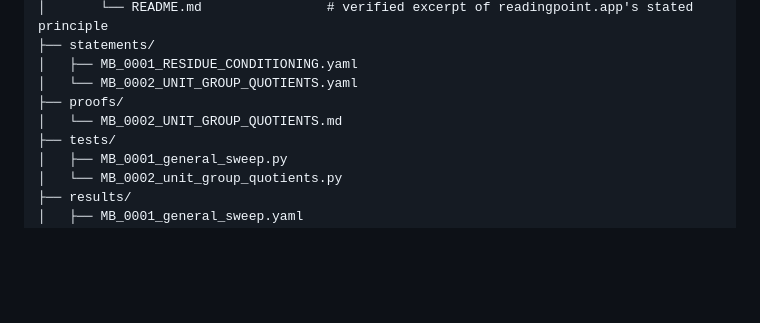
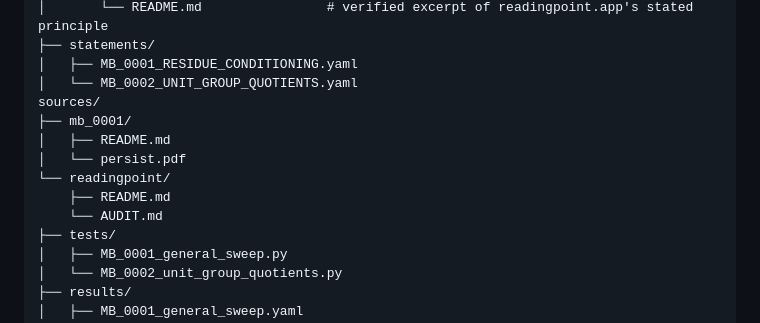
Before and after one commit to thinkthoughts/mathematical-basis, a Markdown page: README.md, the part around the change. Drawn GitHub-style; blank space fills up the shorter version.

Commit message:
Add sources directory with documentation files
Added sources directory with README.md and AUDIT.md.

```diff
--- a/README.md
+++ b/README.md
@@ -33,8 +33,13 @@ mathematical-basis/
 ├── statements/
 │   ├── MB_0001_RESIDUE_CONDITIONING.yaml
 │   └── MB_0002_UNIT_GROUP_QUOTIENTS.yaml
-├── proofs/
-│   └── MB_0002_UNIT_GROUP_QUOTIENTS.md
+sources/
+├── mb_0001/
+│   ├── README.md
+│   └── persist.pdf
+└── readingpoint/
+    ├── README.md
+    └── AUDIT.md
 ├── tests/
 │   ├── MB_0001_general_sweep.py
 │   └── MB_0002_unit_group_quotients.py
```
